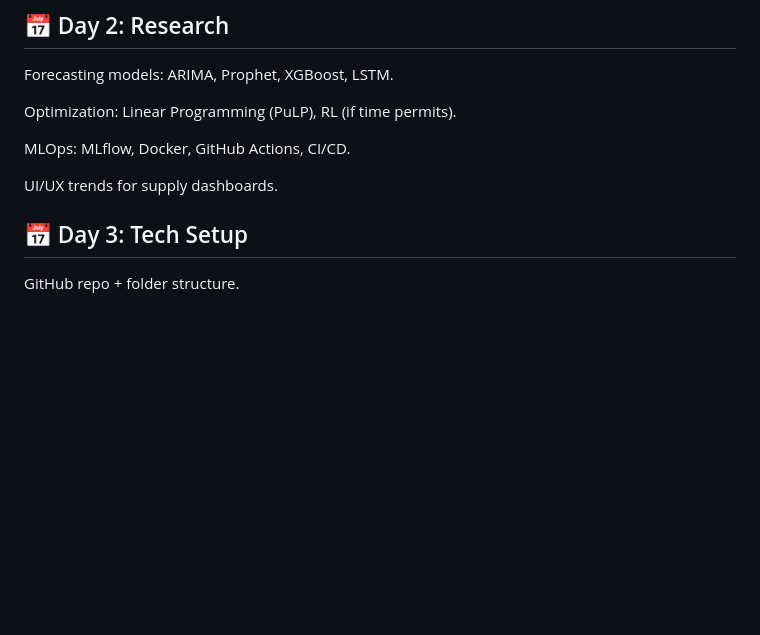
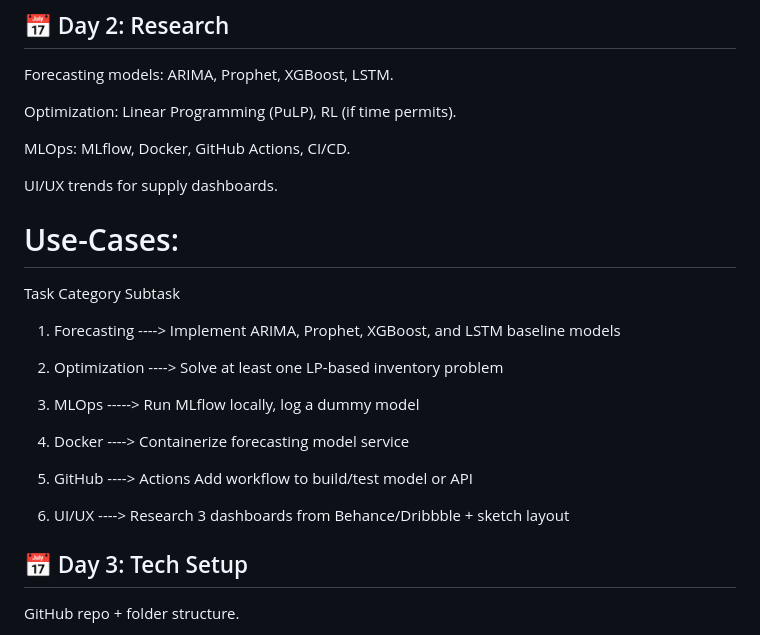
Before and after one commit to nsgowebjavaprog/Demand_Prediction, a Markdown page: README.md, the part around the change. GitHub-like rendering; blank space fills up the shorter version.

```diff
--- a/README.md
+++ b/README.md
@@ -43,6 +43,21 @@ Optimization: Linear Programming (PuLP), RL (if time permits).
 MLOps: MLflow, Docker, GitHub Actions, CI/CD.
 
 UI/UX trends for supply dashboards.
+
+# Use-Cases:
+Task Category	Subtask
+
+1. Forecasting  ---->	Implement ARIMA, Prophet, XGBoost, and LSTM baseline models
+
+2. Optimization	----> Solve at least one LP-based inventory problem
+
+3. MLOps ----->	Run MLflow locally, log a dummy model
+
+4. Docker ---->	Containerize forecasting model service
+
+5. GitHub ----> Actions	Add workflow to build/test model or API
+
+6. UI/UX	----> Research 3 dashboards from Behance/Dribbble + sketch layout
 
 ## 📅 Day 3: Tech Setup
 
```
